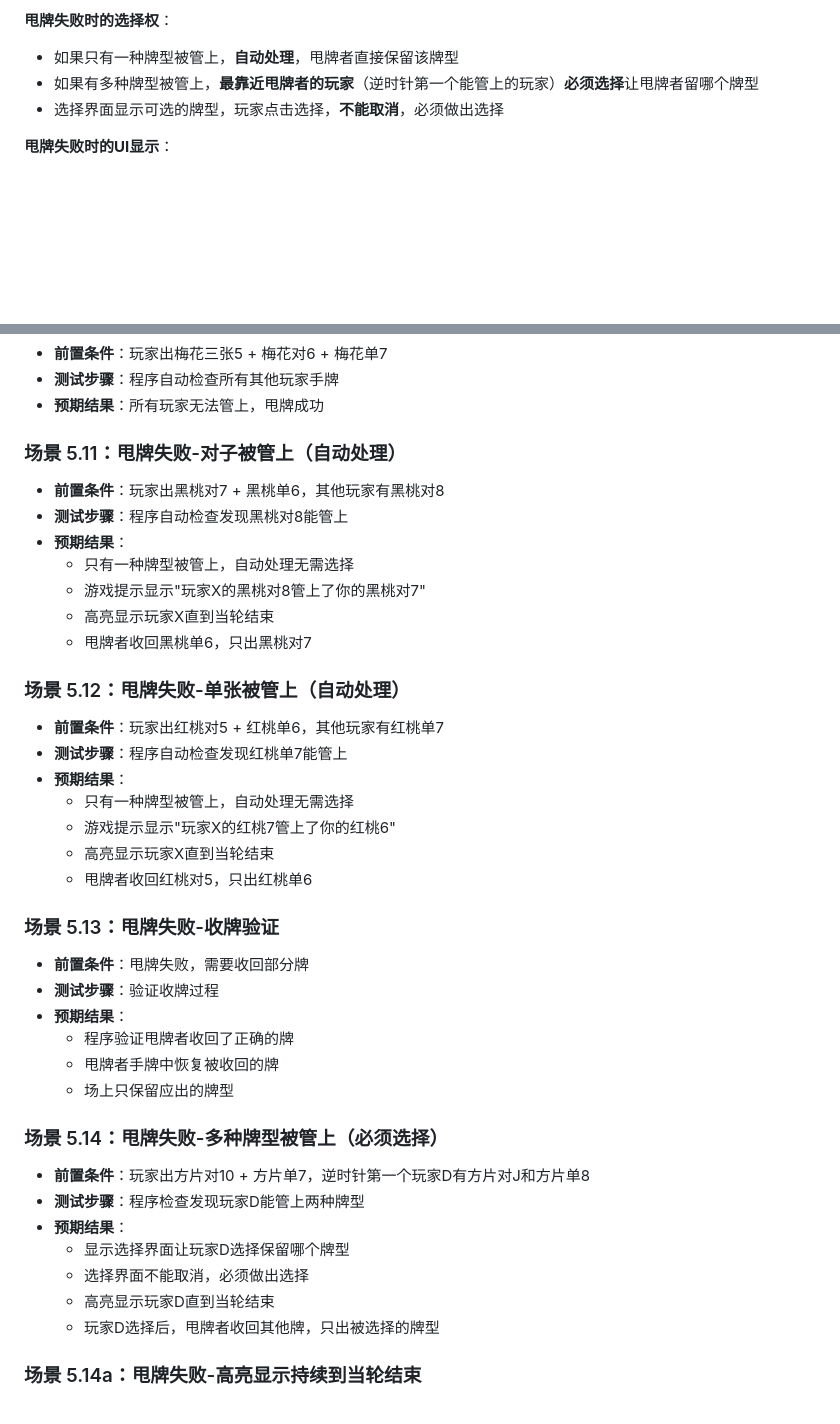
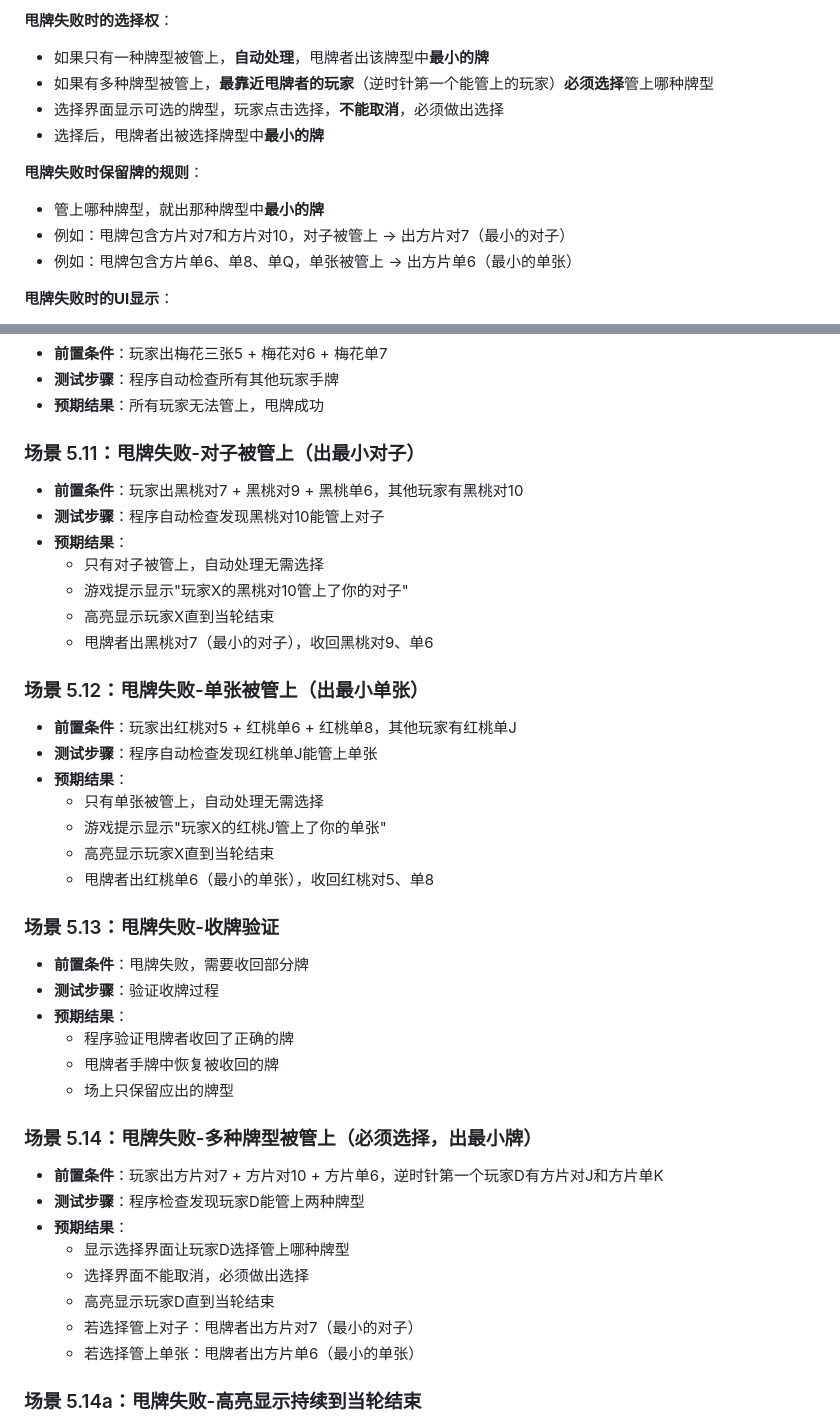
Before and after one commit to jamesless/leve_up, a Markdown page: rules/05-playing.md, 2 parts joined by grey strips. GitHub-like rendering; blank space fills up the shorter version.

```diff
--- a/rules/05-playing.md
+++ b/rules/05-playing.md
@@ -61,9 +61,15 @@
 4. 如果没有任何玩家能管上，甩牌成功
 
 **甩牌失败时的选择权**：
-- 如果只有一种牌型被管上，**自动处理**，甩牌者直接保留该牌型
-- 如果有多种牌型被管上，**最靠近甩牌者的玩家**（逆时针第一个能管上的玩家）**必须选择**让甩牌者留哪个牌型
+- 如果只有一种牌型被管上，**自动处理**，甩牌者出该牌型中**最小的牌**
+- 如果有多种牌型被管上，**最靠近甩牌者的玩家**（逆时针第一个能管上的玩家）**必须选择**管上哪种牌型
 - 选择界面显示可选的牌型，玩家点击选择，**不能取消**，必须做出选择
+- 选择后，甩牌者出被选择牌型中**最小的牌**
+
+**甩牌失败时保留牌的规则**：
+- 管上哪种牌型，就出那种牌型中**最小的牌**
+- 例如：甩牌包含方片对7和方片对10，对子被管上 → 出方片对7（最小的对子）
+- 例如：甩牌包含方片单6、单8、单Q，单张被管上 → 出方片单6（最小的单张）
 
 **甩牌失败时的UI显示**：
 - **高亮显示**让甩牌失败的玩家，**直到当轮结束**
@@ -426,23 +433,23 @@ UI显示：高亮玩家D（直到当轮结束）
 - **测试步骤**：程序自动检查所有其他玩家手牌
 - **预期结果**：所有玩家无法管上，甩牌成功
 
-### 场景 5.11：甩牌失败-对子被管上（自动处理）
-- **前置条件**：玩家出黑桃对7 + 黑桃单6，其他玩家有黑桃对8
-- **测试步骤**：程序自动检查发现黑桃对8能管上
+### 场景 5.11：甩牌失败-对子被管上（出最小对子）
+- **前置条件**：玩家出黑桃对7 + 黑桃对9 + 黑桃单6，其他玩家有黑桃对10
+- **测试步骤**：程序自动检查发现黑桃对10能管上对子
 - **预期结果**：
-  - 只有一种牌型被管上，自动处理无需选择
-  - 游戏提示显示"玩家X的黑桃对8管上了你的黑桃对7"
+  - 只有对子被管上，自动处理无需选择
+  - 游戏提示显示"玩家X的黑桃对10管上了你的对子"
   - 高亮显示玩家X直到当轮结束
-  - 甩牌者收回黑桃单6，只出黑桃对7
+  - 甩牌者出黑桃对7（最小的对子），收回黑桃对9、单6
 
-### 场景 5.12：甩牌失败-单张被管上（自动处理）
-- **前置条件**：玩家出红桃对5 + 红桃单6，其他玩家有红桃单7
-- **测试步骤**：程序自动检查发现红桃单7能管上
+### 场景 5.12：甩牌失败-单张被管上（出最小单张）
+- **前置条件**：玩家出红桃对5 + 红桃单6 + 红桃单8，其他玩家有红桃单J
+- **测试步骤**：程序自动检查发现红桃单J能管上单张
 - **预期结果**：
-  - 只有一种牌型被管上，自动处理无需选择
-  - 游戏提示显示"玩家X的红桃7管上了你的红桃6"
+  - 只有单张被管上，自动处理无需选择
+  - 游戏提示显示"玩家X的红桃J管上了你的单张"
   - 高亮显示玩家X直到当轮结束
-  - 甩牌者收回红桃对5，只出红桃单6
+  - 甩牌者出红桃单6（最小的单张），收回红桃对5、单8
 
 ### 场景 5.13：甩牌失败-收牌验证
 - **前置条件**：甩牌失败，需要收回部分牌
@@ -452,14 +459,15 @@ UI显示：高亮玩家D（直到当轮结束）
   - 甩牌者手牌中恢复被收回的牌
   - 场上只保留应出的牌型
 
-### 场景 5.14：甩牌失败-多种牌型被管上（必须选择）
-- **前置条件**：玩家出方片对10 + 方片单7，逆时针第一个玩家D有方片对J和方片单8
+### 场景 5.14：甩牌失败-多种牌型被管上（必须选择，出最小牌）
+- **前置条件**：玩家出方片对7 + 方片对10 + 方片单6，逆时针第一个玩家D有方片对J和方片单K
 - **测试步骤**：程序检查发现玩家D能管上两种牌型
 - **预期结果**：
-  - 显示选择界面让玩家D选择保留哪个牌型
+  - 显示选择界面让玩家D选择管上哪种牌型
   - 选择界面不能取消，必须做出选择
   - 高亮显示玩家D直到当轮结束
-  - 玩家D选择后，甩牌者收回其他牌，只出被选择的牌型
+  - 若选择管上对子：甩牌者出方片对7（最小的对子）
+  - 若选择管上单张：甩牌者出方片单6（最小的单张）
 
 ### 场景 5.14a：甩牌失败-高亮显示持续到当轮结束
 - **前置条件**：甩牌失败，玩家X让甩牌者收牌
```
Also changed, not shown: other parts of rules/05-playing.md (+16 -15 lines).
